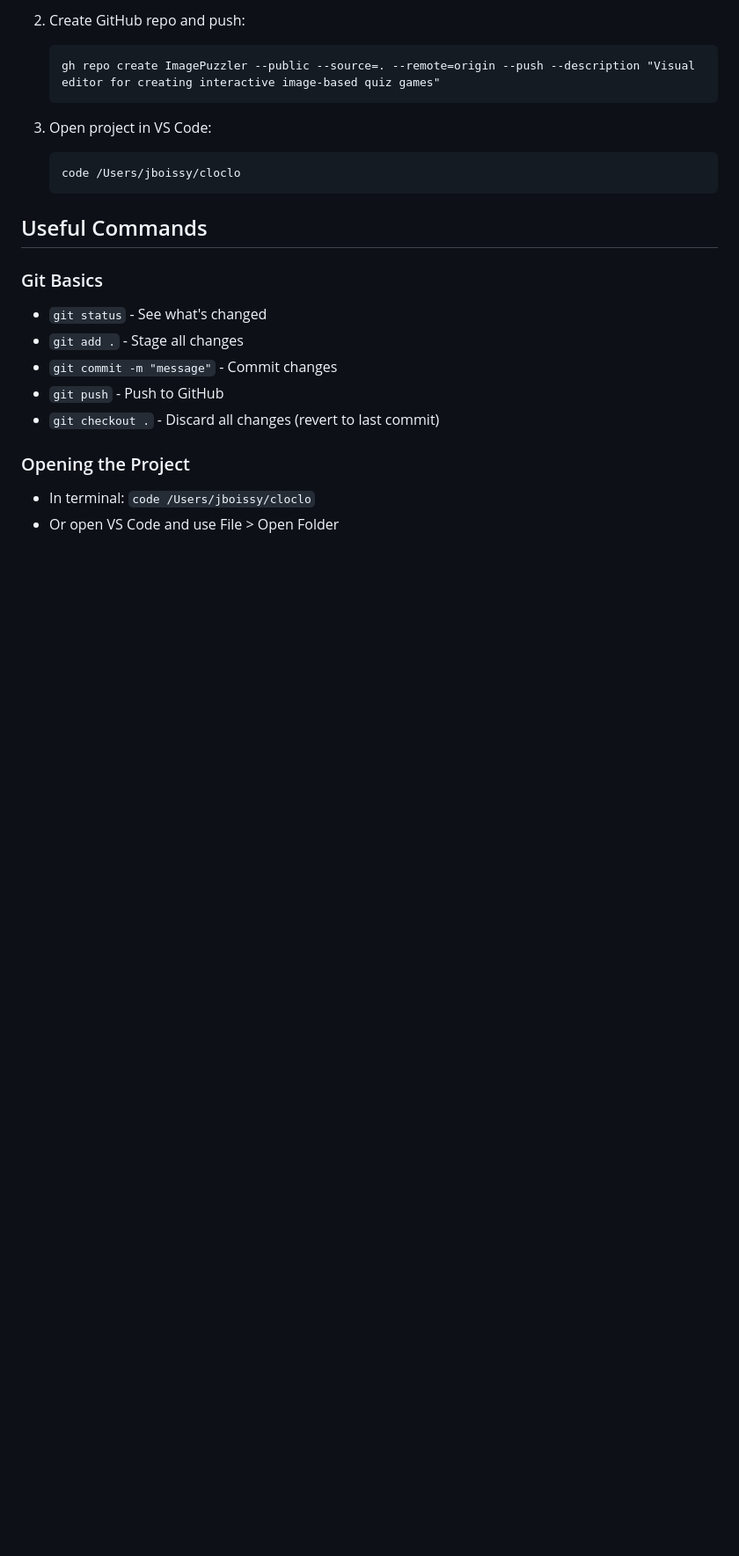
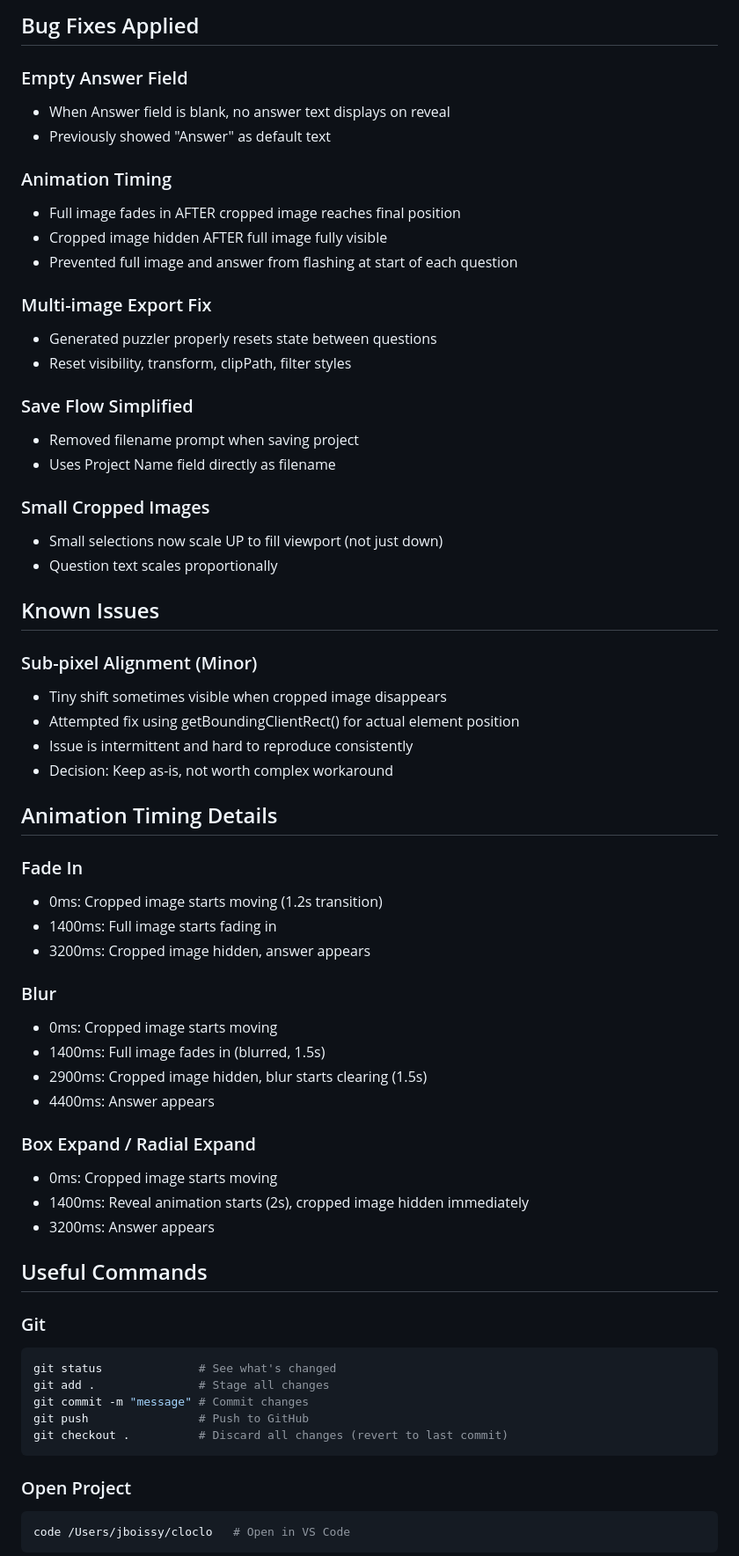
Before and after one commit to Jovinoz/ImagePuzzler, a Markdown page: SESSION_SUMMARY.md, the part around one of its changes. Shown at 88% size. GitHub-like rendering; blank space fills up the shorter version.

````diff
--- a/SESSION_SUMMARY.md
+++ b/SESSION_SUMMARY.md
@@ -65,24 +56,66 @@ ImagePuzzler is a two-part application:
 
-2. Create GitHub repo and push:
-   ```
-   gh repo create ImagePuzzler --public --source=. --remote=origin --push --description "Visual editor for creating interactive image-based quiz games"
-   ```
+## Bug Fixes Applied
 
-3. Open project in VS Code:
-   ```
-   code /Users/jboissy/cloclo
-   ```
+### Empty Answer Field
+- When Answer field is blank, no answer text displays on reveal
+- Previously showed "Answer" as default text
+
+### Animation Timing
+- Full image fades in AFTER cropped image reaches final position
+- Cropped image hidden AFTER full image fully visible
+- Prevented full image and answer from flashing at start of each question
+
+### Multi-image Export Fix
+- Generated puzzler properly resets state between questions
+- Reset visibility, transform, clipPath, filter styles
+
+### Save Flow Simplified
+- Removed filename prompt when saving project
+- Uses Project Name field directly as filename
+
+### Small Cropped Images
+- Small selections now scale UP to fill viewport (not just down)
+- Question text scales proportionally
+
+## Known Issues
+
+### Sub-pixel Alignment (Minor)
+- Tiny shift sometimes visible when cropped image disappears
+- Attempted fix using getBoundingClientRect() for actual element position
+- Issue is intermittent and hard to reproduce consistently
+- Decision: Keep as-is, not worth complex workaround
+
+## Animation Timing Details
+
+### Fade In
+- 0ms: Cropped image starts moving (1.2s transition)
+- 1400ms: Full image starts fading in
+- 3200ms: Cropped image hidden, answer appears
+
+### Blur
+- 0ms: Cropped image starts moving
+- 1400ms: Full image fades in (blurred, 1.5s)
+- 2900ms: Cropped image hidden, blur starts clearing (1.5s)
+- 4400ms: Answer appears
+
+### Box Expand / Radial Expand
+- 0ms: Cropped image starts moving
+- 1400ms: Reveal animation starts (2s), cropped image hidden immediately
+- 3200ms: Answer appears
 
 ## Useful Commands
 
-### Git Basics
-- `git status` - See what's changed
-- `git add .` - Stage all changes
-- `git commit -m "message"` - Commit changes
-- `git push` - Push to GitHub
-- `git checkout .` - Discard all changes (revert to last commit)
+### Git
+```bash
+git status              # See what's changed
+git add .               # Stage all changes
+git commit -m "message" # Commit changes
+git push                # Push to GitHub
+git checkout .          # Discard all changes (revert to last commit)
+```
 
-### Opening the Project
-- In terminal: `code /Users/jboissy/cloclo`
-- Or open VS Code and use File > Open Folder
+### Open Project
+```bash
+code /Users/jboissy/cloclo   # Open in VS Code
+```
 
````
Also changed, not shown: other parts of SESSION_SUMMARY.md (+103 -52 lines).
